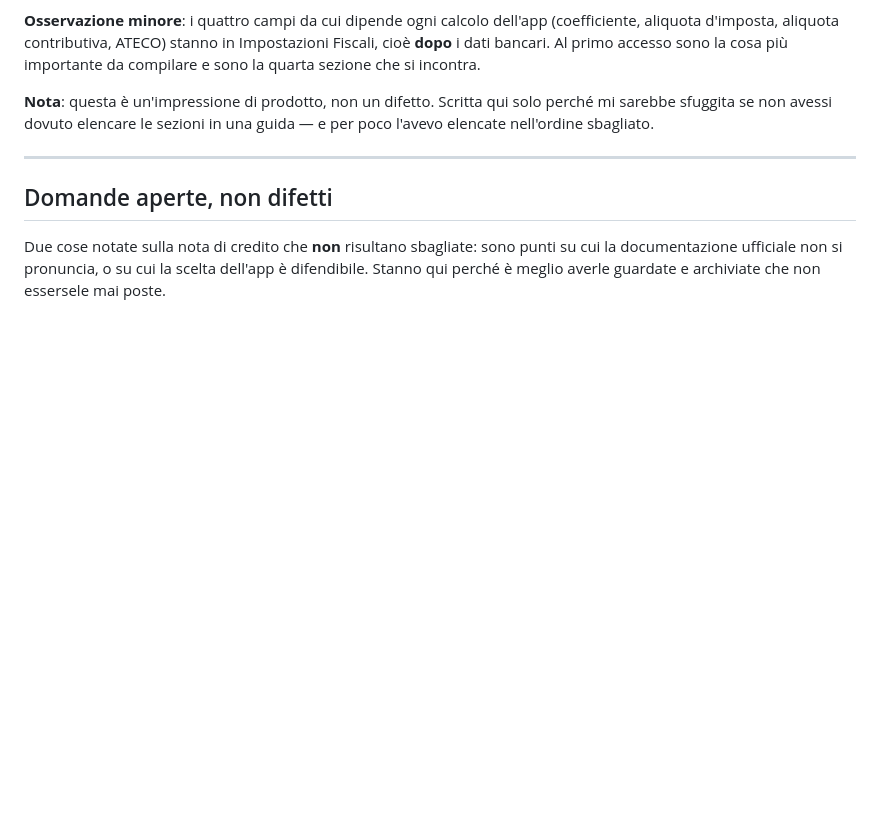
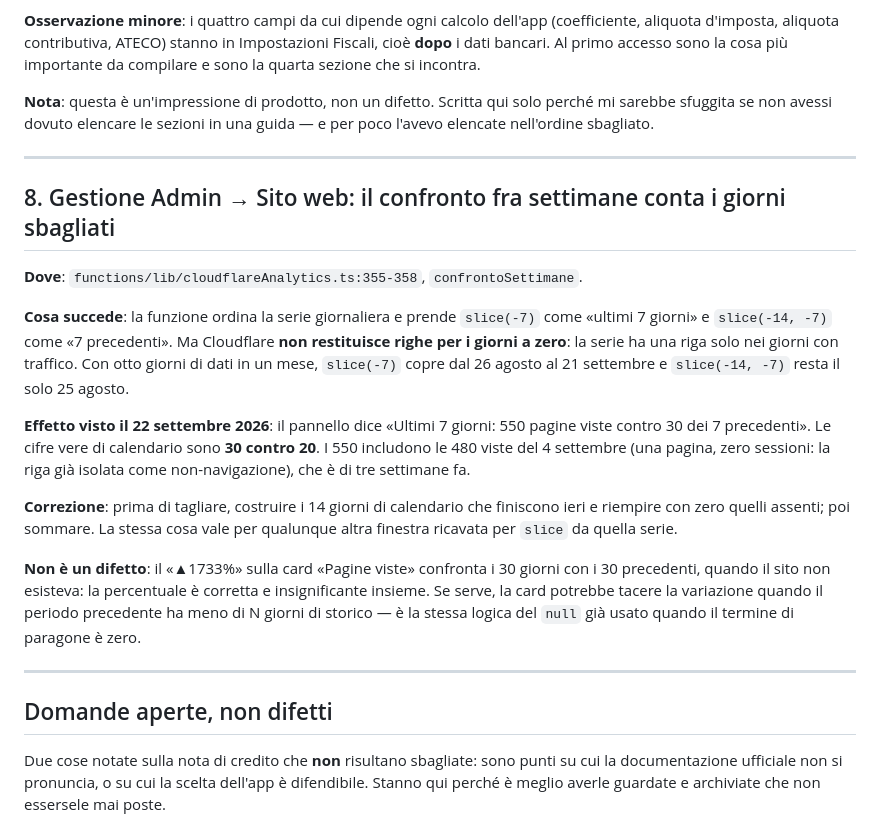
Before and after one commit to AlessandroImpact/quotify-website, a Markdown page: docs/segnalazioni-app.md, the part around the change. GitHub-like rendering; blank space fills up the shorter version.

Commit message:
docs(segnalazioni): il confronto fra settimane nel pannello Sito web
Co-Authored-By: Claude Opus 5 (1M context) <noreply@anthropic.com>
Claude-Session: https://claude.ai/code/session_01LvyiFmPyhpU5YEzYRGEgfx

```diff
--- a/docs/segnalazioni-app.md
+++ b/docs/segnalazioni-app.md
@@ -176,6 +176,33 @@ elencate nell'ordine sbagliato.
 
 ---
 
+## 8. Gestione Admin → Sito web: il confronto fra settimane conta i giorni sbagliati
+
+**Dove**: `functions/lib/cloudflareAnalytics.ts:355-358`, `confrontoSettimane`.
+
+**Cosa succede**: la funzione ordina la serie giornaliera e prende `slice(-7)` come «ultimi 7
+giorni» e `slice(-14, -7)` come «7 precedenti». Ma Cloudflare **non restituisce righe per i
+giorni a zero**: la serie ha una riga solo nei giorni con traffico. Con otto giorni di dati in
+un mese, `slice(-7)` copre dal 26 agosto al 21 settembre e `slice(-14, -7)` resta il solo 25
+agosto.
+
+**Effetto visto il 22 settembre 2026**: il pannello dice «Ultimi 7 giorni: 550 pagine viste
+contro 30 dei 7 precedenti». Le cifre vere di calendario sono **30 contro 20**. I 550
+includono le 480 viste del 4 settembre (una pagina, zero sessioni: la riga già isolata come
+non-navigazione), che è di tre settimane fa.
+
+**Correzione**: prima di tagliare, costruire i 14 giorni di calendario che finiscono ieri e
+riempire con zero quelli assenti; poi sommare. La stessa cosa vale per qualunque altra
+finestra ricavata per `slice` da quella serie.
+
+**Non è un difetto**: il «▲1733%» sulla card «Pagine viste» confronta i 30 giorni con i 30
+precedenti, quando il sito non esisteva: la percentuale è corretta e insignificante insieme.
+Se serve, la card potrebbe tacere la variazione quando il periodo precedente ha meno di N
+giorni di storico — è la stessa logica del `null` già usato quando il termine di paragone è
+zero.
+
+---
+
 ## Domande aperte, non difetti
 
 Due cose notate sulla nota di credito che **non** risultano sbagliate: sono punti su cui la
```
